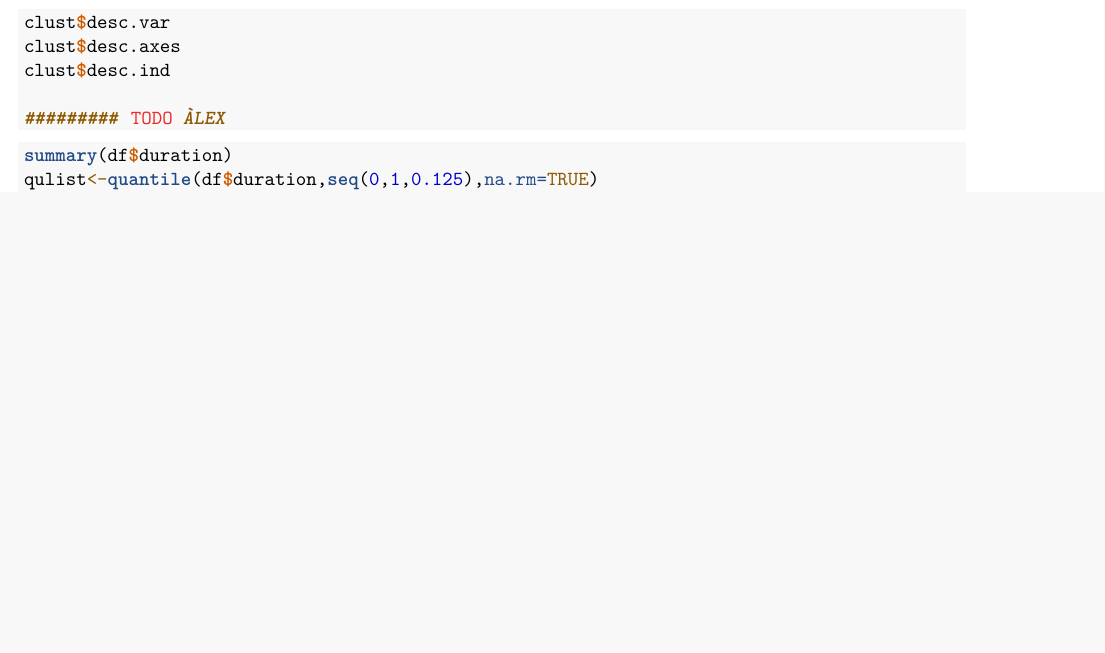
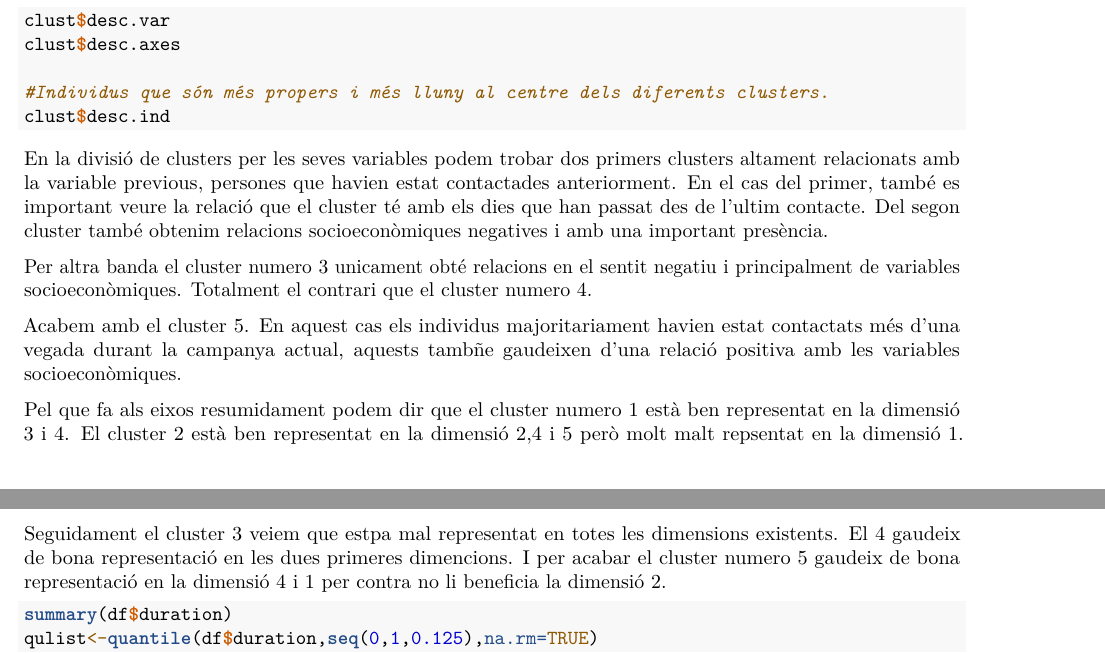
Before and after one commit to JosepBernad/laboratory-adei, an R Markdown document (files/Delivery_1_-_ADEI.Rmd): part of page 16 of 17 before the commit and two parts of pages 16 and 17 of 17 after it, the two joined at a grey line, cut so that both start at the same text, the shorter picture padded with empty space. Rendered offline with R 4.5, knitr and Pandoc, then LaTeX, with nearby package versions; the code chunks are not run, so their results and figures are left out.

Commit message:
Alex Done

````diff
--- a/files/Delivery_1_-_ADEI.Rmd
+++ b/files/Delivery_1_-_ADEI.Rmd
@@ -918,10 +918,17 @@ clust <- HCPC(res.pca, nb.clust = 5, order = TRUE)
 ```{r}
 clust$desc.var
 clust$desc.axes
+
+#Individus que són més propers i més lluny al centre dels diferents clusters.
 clust$desc.ind
+```
+En la divisió de clusters per les seves variables podem trobar dos primers clusters altament relacionats amb la variable previous, persones que havien estat contactades anteriorment. En el cas del primer, també es important veure la relació que el cluster té amb els dies que han passat des de l'ultim contacte. Del segon cluster també obtenim relacions socioeconòmiques negatives i amb una important presència.
 
-######### TODO ÀLEX
-```
+Per altra banda el cluster numero 3 unicament obté relacions en el sentit negatiu i principalment de variables socioeconòmiques. Totalment el contrari que el cluster numero 4.
+
+Acabem amb el cluster 5. En aquest cas els individus majoritariament havien estat contactats més d'una vegada durant la campanya actual, aquests tambñe gaudeixen d'una relació positiva amb les variables socioeconòmiques.
+
+Pel que fa als eixos resumidament podem dir que el cluster numero 1 està ben representat en la dimensió 3 i 4. El cluster 2 està ben representat en la dimensió 2,4 i 5 però molt malt repsentat en la dimensió 1. Seguidament el cluster 3 veiem que estpa mal representat en totes les dimensions existents. El 4 gaudeix de bona representació en les dues primeres dimencions. I per acabar el cluster numero 5 gaudeix de bona representació en la dimensió 4 i 1 per contra no li beneficia la dimensió 2.
 
 ```{r}
 summary(df$duration)
````
